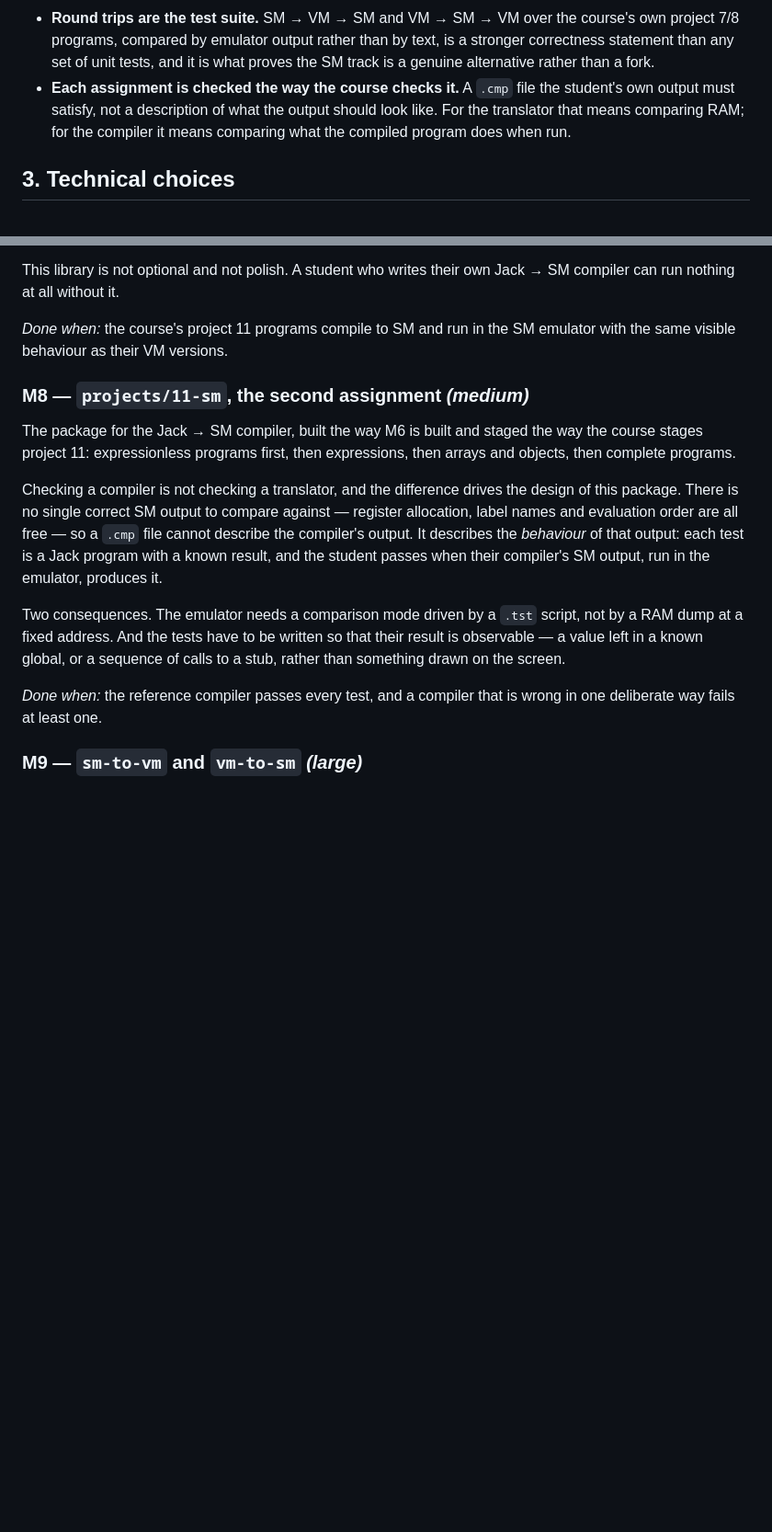
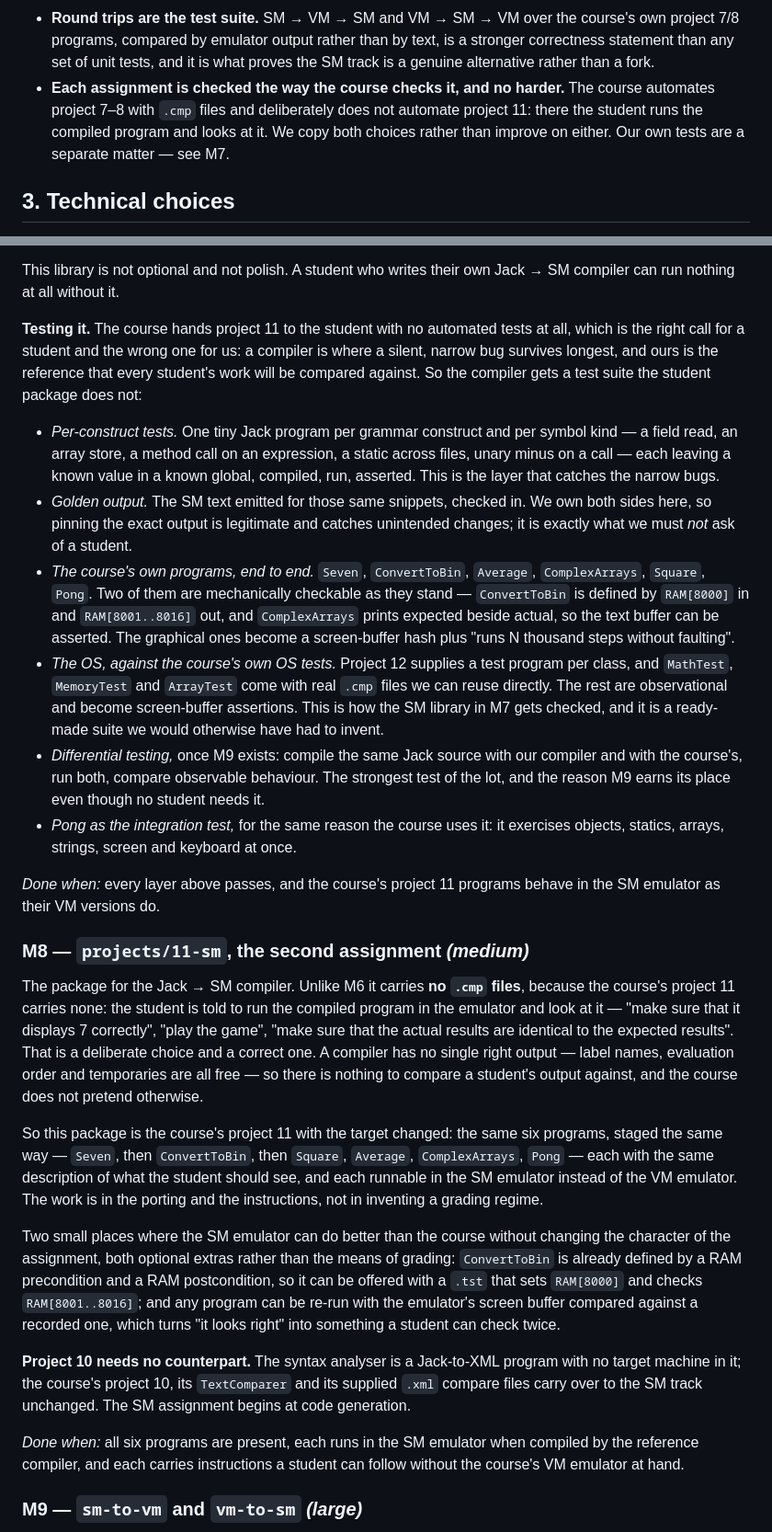
Before and after one commit to Rami5743/SM, a Markdown page: PLAN.md, 2 parts joined by grey strips. Shown at 92% size. GitHub-like rendering; blank space fills up the shorter version.

Commit message:
Follow the course in not automating the compiler assignment
Checked against the course site: project 11 ships no .cmp files. The
student runs the compiled program in the emulator and looks at it, and
that is deliberate, since a compiler has no single right output. The
second package now mirrors that instead of inventing a grading regime,
and the rule I had imposed on its tests -- that no result may be
graphical -- is dropped, since it would have excluded most of the
course's own programs.

Project 10 needs no counterpart either: the syntax analyser has no
target machine in it, so the course's own project carries over with its
TextComparer and .xml compare files.

What the student package no longer does, our own tests must: M7 now
carries a test suite for the reference compiler -- per-construct
programs, golden output, the course's project 11 programs end to end,
the project 12 OS tests against the SM library, and differential
testing against the course's compiler once the bridge exists.

Co-Authored-By: Claude Opus 5 <noreply@anthropic.com>
Claude-Session: https://claude.ai/code/session_01CEVuEdRjYePtYYG4eMyyZH

```diff
--- a/PLAN.md
+++ b/PLAN.md
@@ -61,10 +61,11 @@ library, and the library is useless without those two devices.
   course's own project 7/8 programs, compared by emulator output rather than by
   text, is a stronger correctness statement than any set of unit tests, and it
   is what proves the SM track is a genuine alternative rather than a fork.
-* **Each assignment is checked the way the course checks it.** A `.cmp` file the
-  student's own output must satisfy, not a description of what the output should
-  look like. For the translator that means comparing RAM; for the compiler it
-  means comparing what the compiled program does when run.
+* **Each assignment is checked the way the course checks it, and no harder.**
+  The course automates project 7–8 with `.cmp` files and deliberately does not
+  automate project 11: there the student runs the compiled program and looks at
+  it. We copy both choices rather than improve on either. Our own tests are a
+  separate matter — see M7.
 
 ## 3. Technical choices
 
@@ -232,29 +233,75 @@ and `->[]`, which is the clearest single illustration of what the design buys.
 This library is not optional and not polish. A student who writes their own
 Jack → SM compiler can run nothing at all without it.
 
-*Done when:* the course's project 11 programs compile to SM and run in the SM
-emulator with the same visible behaviour as their VM versions.
+**Testing it.** The course hands project 11 to the student with no automated
+tests at all, which is the right call for a student and the wrong one for us: a
+compiler is where a silent, narrow bug survives longest, and ours is the
+reference that every student's work will be compared against. So the compiler
+gets a test suite the student package does not:
+
+* *Per-construct tests.* One tiny Jack program per grammar construct and per
+  symbol kind — a field read, an array store, a method call on an expression, a
+  static across files, unary minus on a call — each leaving a known value in a
+  known global, compiled, run, asserted. This is the layer that catches the
+  narrow bugs.
+* *Golden output.* The SM text emitted for those same snippets, checked in. We
+  own both sides here, so pinning the exact output is legitimate and catches
+  unintended changes; it is exactly what we must *not* ask of a student.
+* *The course's own programs, end to end.* `Seven`, `ConvertToBin`, `Average`,
+  `ComplexArrays`, `Square`, `Pong`. Two of them are mechanically checkable as
+  they stand — `ConvertToBin` is defined by `RAM[8000]` in and `RAM[8001..8016]`
+  out, and `ComplexArrays` prints expected beside actual, so the text buffer can
+  be asserted. The graphical ones become a screen-buffer hash plus "runs N
+  thousand steps without faulting".
+* *The OS, against the course's own OS tests.* Project 12 supplies a test
+  program per class, and `MathTest`, `MemoryTest` and `ArrayTest` come with real
+  `.cmp` files we can reuse directly. The rest are observational and become
+  screen-buffer assertions. This is how the SM library in M7 gets checked, and
+  it is a ready-made suite we would otherwise have had to invent.
+* *Differential testing,* once M9 exists: compile the same Jack source with our
+  compiler and with the course's, run both, compare observable behaviour. The
+  strongest test of the lot, and the reason M9 earns its place even though no
+  student needs it.
+* *Pong as the integration test,* for the same reason the course uses it: it
+  exercises objects, statics, arrays, strings, screen and keyboard at once.
+
+*Done when:* every layer above passes, and the course's project 11 programs
+behave in the SM emulator as their VM versions do.
 
 ### M8 — `projects/11-sm`, the second assignment *(medium)*
 
-The package for the Jack → SM compiler, built the way M6 is built and staged the
-way the course stages project 11: expressionless programs first, then
-expressions, then arrays and objects, then complete programs.
+The package for the Jack → SM compiler. Unlike M6 it carries **no `.cmp` files**,
+because the course's project 11 carries none: the student is told to run the
+compiled program in the emulator and look at it — "make sure that it displays 7
+correctly", "play the game", "make sure that the actual results are identical to
+the expected results". That is a deliberate choice and a correct one. A
+compiler has no single right output — label names, evaluation order and
+temporaries are all free — so there is nothing to compare a student's output
+against, and the course does not pretend otherwise.
 
-Checking a compiler is not checking a translator, and the difference drives the
-design of this package. There is no single correct SM output to compare against
-— register allocation, label names and evaluation order are all free — so a
-`.cmp` file cannot describe the compiler's output. It describes the *behaviour*
-of that output: each test is a Jack program with a known result, and the student
-passes when their compiler's SM output, run in the emulator, produces it.
+So this package is the course's project 11 with the target changed: the same six
+programs, staged the same way — `Seven`, then `ConvertToBin`, then `Square`,
+`Average`, `ComplexArrays`, `Pong` — each with the same description of what the
+student should see, and each runnable in the SM emulator instead of the VM
+emulator. The work is in the porting and the instructions, not in inventing a
+grading regime.
 
-Two consequences. The emulator needs a comparison mode driven by a `.tst`
-script, not by a RAM dump at a fixed address. And the tests have to be written
-so that their result is observable — a value left in a known global, or a
-sequence of calls to a stub, rather than something drawn on the screen.
+Two small places where the SM emulator can do better than the course without
+changing the character of the assignment, both optional extras rather than the
+means of grading: `ConvertToBin` is already defined by a RAM precondition and a
+RAM postcondition, so it can be offered with a `.tst` that sets `RAM[8000]` and
+checks `RAM[8001..8016]`; and any program can be re-run with the emulator's
+screen buffer compared against a recorded one, which turns "it looks right" into
+something a student can check twice.
 
-*Done when:* the reference compiler passes every test, and a compiler that is
-wrong in one deliberate way fails at least one.
+**Project 10 needs no counterpart.** The syntax analyser is a Jack-to-XML
+program with no target machine in it; the course's project 10, its
+`TextComparer` and its supplied `.xml` compare files carry over to the SM track
+unchanged. The SM assignment begins at code generation.
+
+*Done when:* all six programs are present, each runs in the SM emulator when
+compiled by the reference compiler, and each carries instructions a student can
+follow without the course's VM emulator at hand.
 
 ### M9 — `sm-to-vm` and `vm-to-sm` *(large)*
 
```
Also changed, not shown: other parts of PLAN.md (+9 -7 lines).
